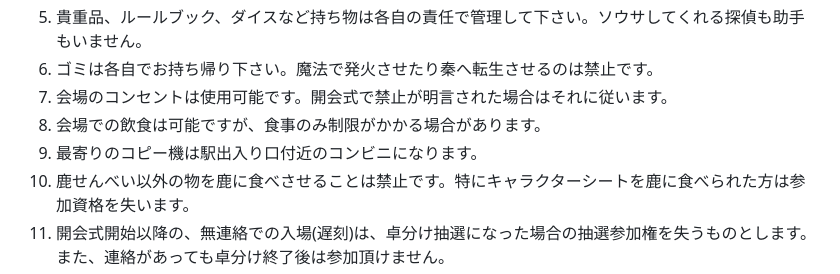
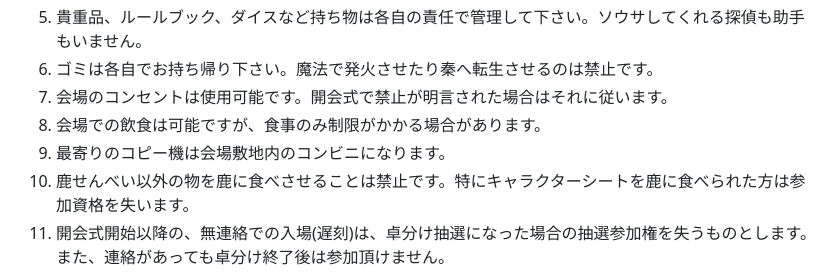
Before and after one commit to tennana/ebiconhq-site, a Markdown page: pages/rule.md, the part around the change. GitHub-like rendering.

```diff
--- a/pages/rule.md
+++ b/pages/rule.md
@@ -41,7 +41,7 @@ eleventyNavigation:
 6. ゴミは各自でお持ち帰り下さい。魔法で発火させたり秦へ転生させるのは禁止です。
 7. 会場のコンセントは使用可能です。開会式で禁止が明言された場合はそれに従います。
 8. 会場での飲食は可能ですが、食事のみ制限がかかる場合があります。
-9. 最寄りのコピー機は駅出入り口付近のコンビニになります。
+9. 最寄りのコピー機は会場敷地内のコンビニになります。
 10. 鹿せんべい以外の物を鹿に食べさせることは禁止です。特にキャラクターシートを鹿に食べられた方は参加資格を失います。
 11. 開会式開始以降の、無連絡での入場(遅刻)は、卓分け抽選になった場合の抽選参加権を失うものとします。また、連絡があっても卓分け終了後は参加頂けません。
 12. 希望の卓に入れなかった場合、PLが獣になってしまった場合、単純に体調が悪い場合、参加料の払い戻しを受けた上で退場できるものとします。
```
